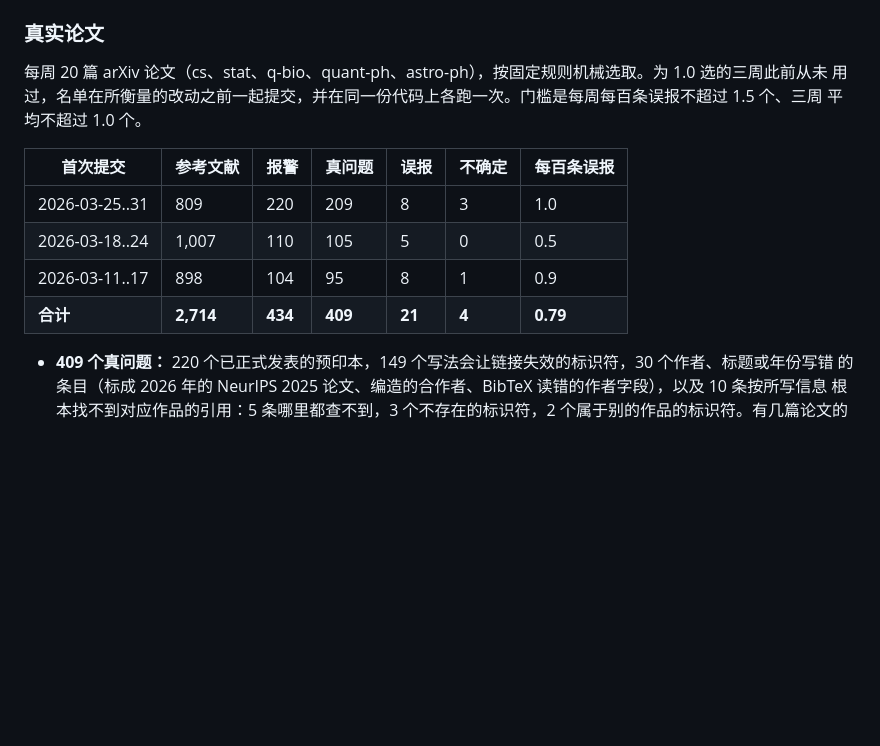
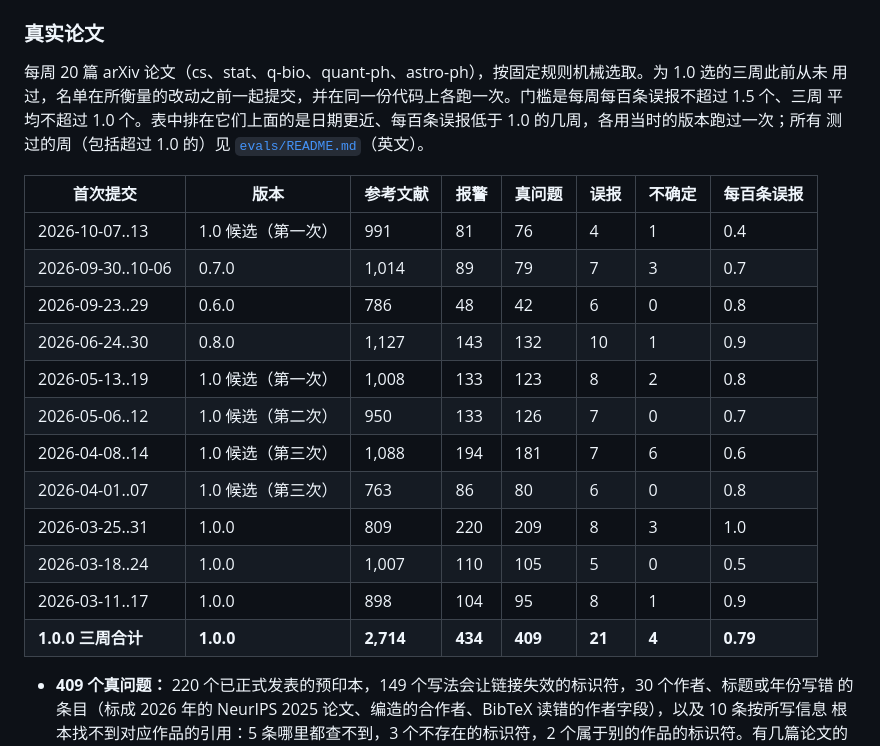
Before and after one commit to amos689/paper-preflight, a Markdown page: README.zh-CN.md, the part around the change. Drawn GitHub-style; blank space fills up the shorter version.

Commit message:
docs: real papers table adds the more recent weeks under 1.0, with their versions (#217)

```diff
--- a/README.zh-CN.md
+++ b/README.zh-CN.md
@@ -176,14 +176,23 @@ paper-preflight 1.0.0 · main.tex · 12 条参考文献，12 个被引用的键
 
 每周 20 篇 arXiv 论文（cs、stat、q-bio、quant-ph、astro-ph），按固定规则机械选取。为 1.0 选的三周此前从未
 用过，名单在所衡量的改动之前一起提交，并在同一份代码上各跑一次。门槛是每周每百条误报不超过 1.5 个、三周
-平均不超过 1.0 个。
+平均不超过 1.0 个。表中排在它们上面的是日期更近、每百条误报低于 1.0 的几周，各用当时的版本跑过一次；所有
+测过的周（包括超过 1.0 的）见 [`evals/README.md`](evals/README.md#real-papers)（英文）。
 
-| 首次提交 | 参考文献 | 报警 | 真问题 | 误报 | 不确定 | 每百条误报 |
-|---|---|---|---|---|---|---|
-| 2026-03-25..31 | 809 | 220 | 209 | 8 | 3 | 1.0 |
-| 2026-03-18..24 | 1,007 | 110 | 105 | 5 | 0 | 0.5 |
-| 2026-03-11..17 | 898 | 104 | 95 | 8 | 1 | 0.9 |
-| **合计** | **2,714** | **434** | **409** | **21** | **4** | **0.79** |
+| 首次提交 | 版本 | 参考文献 | 报警 | 真问题 | 误报 | 不确定 | 每百条误报 |
+|---|---|---|---|---|---|---|---|
+| 2026-10-07..13 | 1.0 候选（第一次） | 991 | 81 | 76 | 4 | 1 | 0.4 |
+| 2026-09-30..10-06 | 0.7.0 | 1,014 | 89 | 79 | 7 | 3 | 0.7 |
+| 2026-09-23..29 | 0.6.0 | 786 | 48 | 42 | 6 | 0 | 0.8 |
+| 2026-06-24..30 | 0.8.0 | 1,127 | 143 | 132 | 10 | 1 | 0.9 |
+| 2026-05-13..19 | 1.0 候选（第一次） | 1,008 | 133 | 123 | 8 | 2 | 0.8 |
+| 2026-05-06..12 | 1.0 候选（第二次） | 950 | 133 | 126 | 7 | 0 | 0.7 |
+| 2026-04-08..14 | 1.0 候选（第三次） | 1,088 | 194 | 181 | 7 | 6 | 0.6 |
+| 2026-04-01..07 | 1.0 候选（第三次） | 763 | 86 | 80 | 6 | 0 | 0.8 |
+| 2026-03-25..31 | 1.0.0 | 809 | 220 | 209 | 8 | 3 | 1.0 |
+| 2026-03-18..24 | 1.0.0 | 1,007 | 110 | 105 | 5 | 0 | 0.5 |
+| 2026-03-11..17 | 1.0.0 | 898 | 104 | 95 | 8 | 1 | 0.9 |
+| **1.0.0 三周合计** | **1.0.0** | **2,714** | **434** | **409** | **21** | **4** | **0.79** |
 
 - **409 个真问题：** 220 个已正式发表的预印本，149 个写法会让链接失效的标识符，30 个作者、标题或年份写错
   的条目（标成 2026 年的 NeurIPS 2025 论文、编造的合作者、BibTeX 读错的作者字段），以及 10 条按所写信息
```
Also changed, not shown: README.md (+17 -7 lines), docs/PROGRESS.md (+1 -0 lines).
